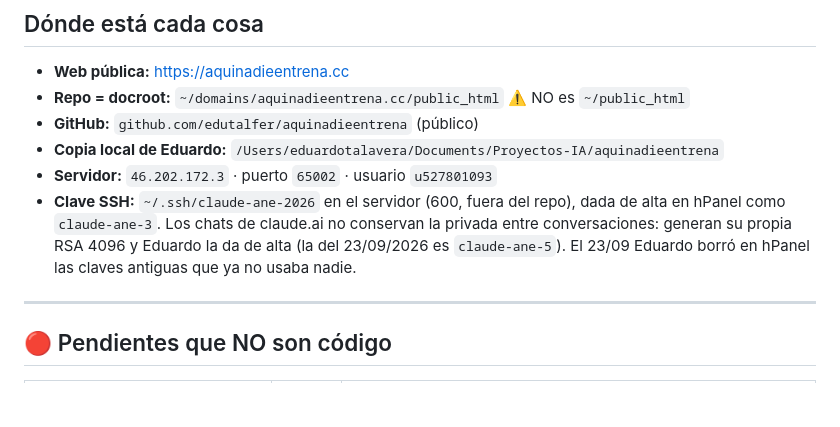
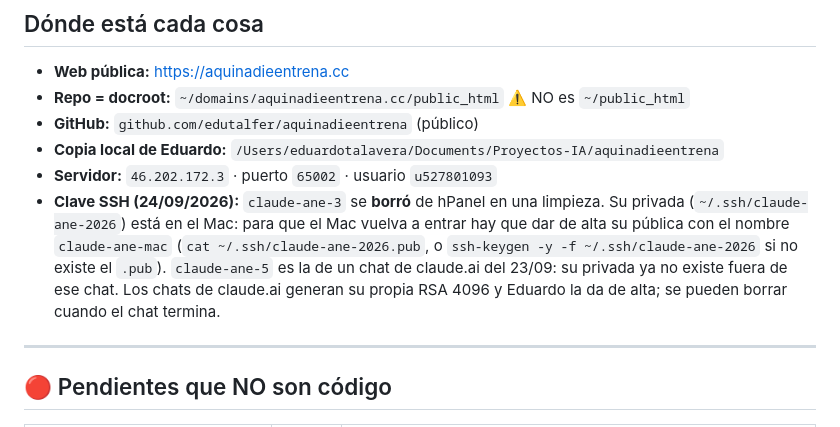
Before and after one commit to edutalfer/aquinadieentrena, a Markdown page: memorybank/03_ESTADO_ACTUAL.md, the part around the change. Drawn GitHub-style; blank space fills up the shorter version.

Commit message:
Estado: claude-ane-3 borrada; el Mac necesita volver a dar de alta su clave

```diff
--- a/memorybank/03_ESTADO_ACTUAL.md
+++ b/memorybank/03_ESTADO_ACTUAL.md
@@ -82,11 +82,14 @@ cargado** (si no, contarían como «sin resultado» búsquedas que sí lo tienen
 - **GitHub:** `github.com/edutalfer/aquinadieentrena` (público)
 - **Copia local de Eduardo:** `/Users/eduardotalavera/Documents/Proyectos-IA/aquinadieentrena`
 - **Servidor:** `46.202.172.3` · puerto `65002` · usuario `u527801093`
-- **Clave SSH:** `~/.ssh/claude-ane-2026` en el servidor (600, fuera del repo),
-  dada de alta en hPanel como `claude-ane-3`. Los chats de claude.ai no
-  conservan la privada entre conversaciones: generan su propia RSA 4096 y
-  Eduardo la da de alta (la del 23/09/2026 es `claude-ane-5`). El 23/09
-  Eduardo borró en hPanel las claves antiguas que ya no usaba nadie.
+- **Clave SSH (24/09/2026):** `claude-ane-3` se **borró** de hPanel en una
+  limpieza. Su privada (`~/.ssh/claude-ane-2026`) está en el Mac: para que el
+  Mac vuelva a entrar hay que dar de alta su pública con el nombre
+  `claude-ane-mac` (`cat ~/.ssh/claude-ane-2026.pub`, o
+  `ssh-keygen -y -f ~/.ssh/claude-ane-2026` si no existe el `.pub`).
+  `claude-ane-5` es la de un chat de claude.ai del 23/09: su privada ya no
+  existe fuera de ese chat. Los chats de claude.ai generan su propia RSA 4096
+  y Eduardo la da de alta; se pueden borrar cuando el chat termina.
 
 ---
 
```
Also changed, not shown: memorybank/02_DECISIONES.md (+1 -1 lines).
